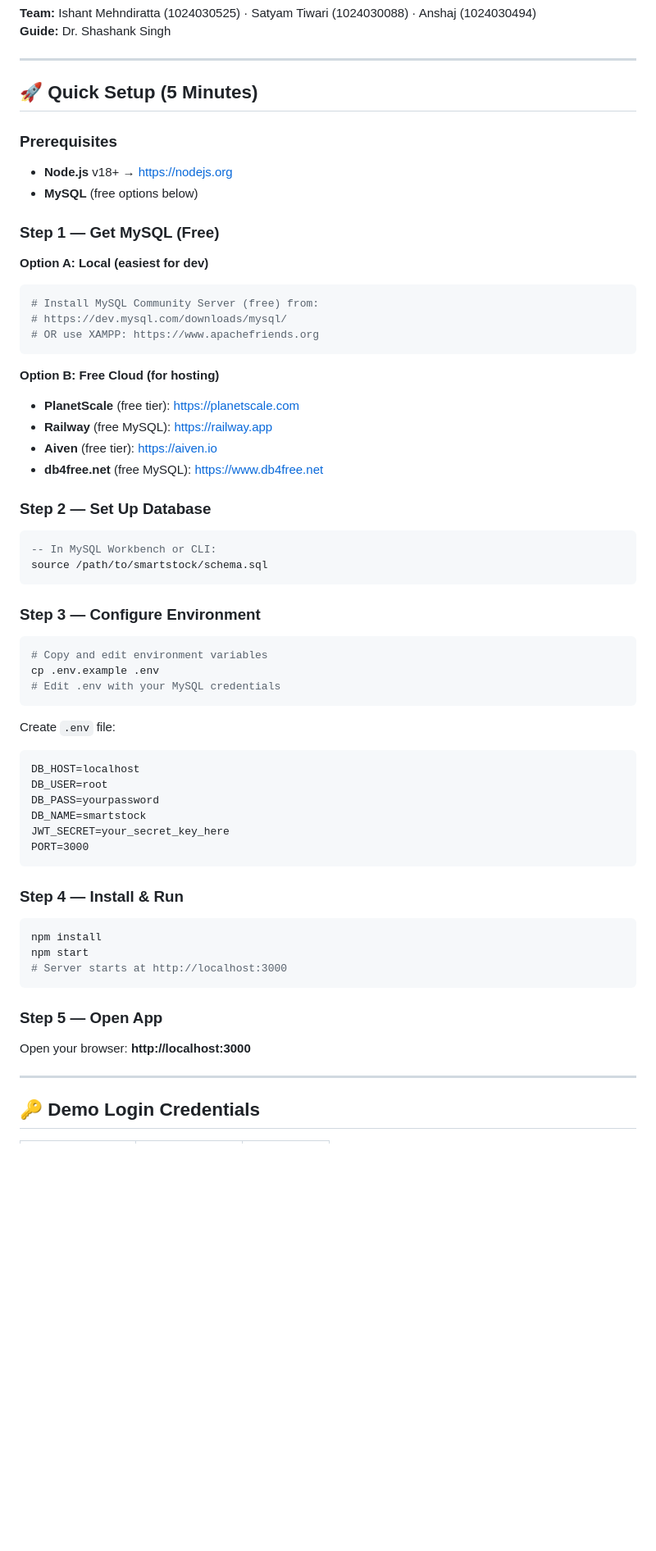
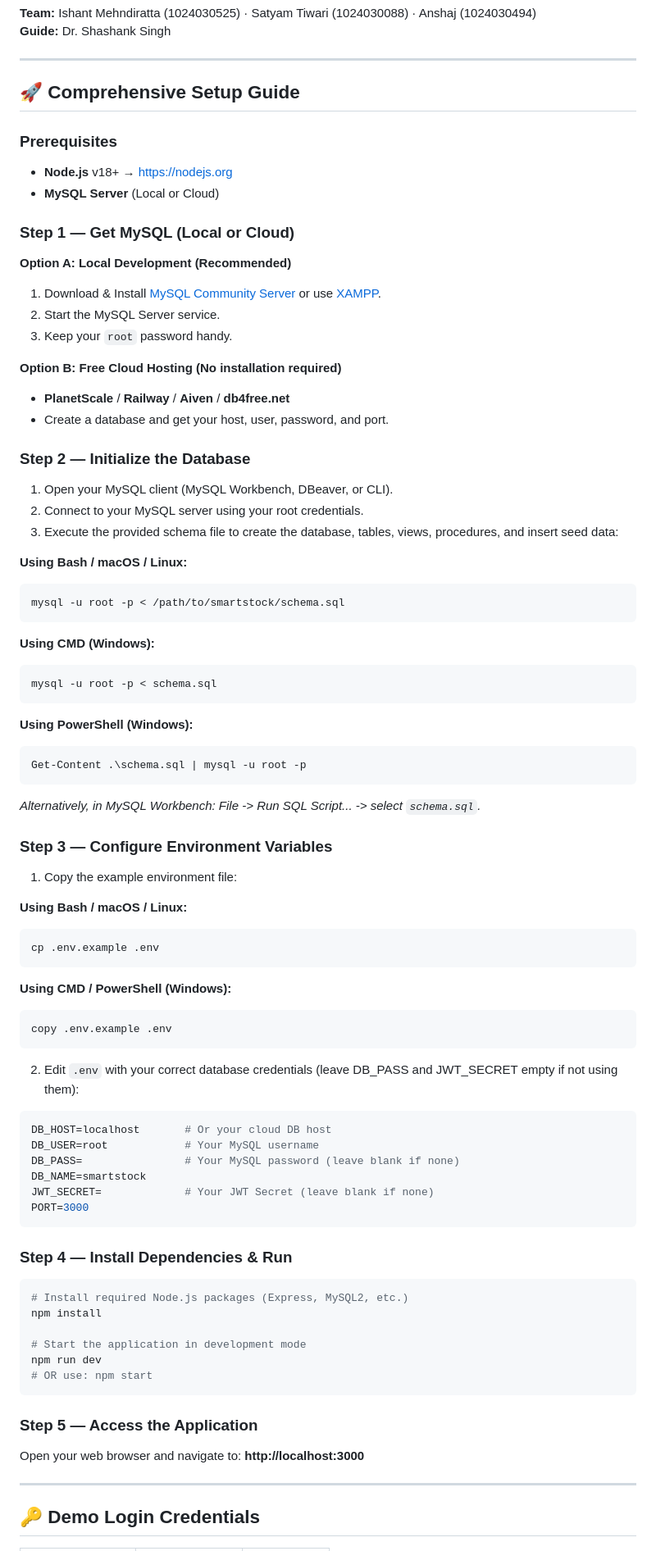
Before and after one commit to ISHANT-M/smartstock, a Markdown page: README.md, the part around one of its changes. Shown at 82% size. Drawn GitHub-style; blank space fills up the shorter version.

Commit message:
docs(readme): add detailed DBMS concepts and powershell/cmd setup guide

````diff
--- a/README.md
+++ b/README.md
@@ -7,59 +7,78 @@
 
 ---
 
-## 🚀 Quick Setup (5 Minutes)
+## 🚀 Comprehensive Setup Guide
 
 ### Prerequisites
 - **Node.js** v18+ → https://nodejs.org
-- **MySQL** (free options below)
+- **MySQL Server** (Local or Cloud)
 
-### Step 1 — Get MySQL (Free)
+### Step 1 — Get MySQL (Local or Cloud)
 
-**Option A: Local (easiest for dev)**
+**Option A: Local Development (Recommended)**
+1. Download & Install [MySQL Community Server](https://dev.mysql.com/downloads/mysql/) or use [XAMPP](https://www.apachefriends.org).
+2. Start the MySQL Server service.
+3. Keep your `root` password handy.
+
+**Option B: Free Cloud Hosting (No installation required)**
+- **PlanetScale** / **Railway** / **Aiven** / **db4free.net**
+- Create a database and get your host, user, password, and port.
+
+### Step 2 — Initialize the Database
+1. Open your MySQL client (MySQL Workbench, DBeaver, or CLI).
+2. Connect to your MySQL server using your root credentials.
+3. Execute the provided schema file to create the database, tables, views, procedures, and insert seed data:
+
+**Using Bash / macOS / Linux:**
 ```bash
-# Install MySQL Community Server (free) from:
-# https://dev.mysql.com/downloads/mysql/
-# OR use XAMPP: https://www.apachefriends.org
+mysql -u root -p < /path/to/smartstock/schema.sql
 ```
 
-**Option B: Free Cloud (for hosting)**
-- **PlanetScale** (free tier): https://planetscale.com
-- **Railway** (free MySQL): https://railway.app
-- **Aiven** (free tier): https://aiven.io
-- **db4free.net** (free MySQL): https://www.db4free.net
-
-### Step 2 — Set Up Database
-```sql
--- In MySQL Workbench or CLI:
-source /path/to/smartstock/schema.sql
+**Using CMD (Windows):**
+```cmd
+mysql -u root -p < schema.sql
 ```
 
-### Step 3 — Configure Environment
+**Using PowerShell (Windows):**
+```powershell
+Get-Content .\schema.sql | mysql -u root -p
+```
+*Alternatively, in MySQL Workbench: File -> Run SQL Script... -> select `schema.sql`.*
+
+### Step 3 — Configure Environment Variables
+1. Copy the example environment file:
+
+**Using Bash / macOS / Linux:**
 ```bash
-# Copy and edit environment variables
 cp .env.example .env
-# Edit .env with your MySQL credentials
 ```
 
-Create `.env` file:
+**Using CMD / PowerShell (Windows):**
+```cmd
+copy .env.example .env
 ```
-DB_HOST=localhost
-DB_USER=root
-DB_PASS=yourpassword
+2. Edit `.env` with your correct database credentials (leave DB_PASS and JWT_SECRET empty if not using them):
+```env
+DB_HOST=localhost       # Or your cloud DB host
+DB_USER=root            # Your MySQL username
+DB_PASS=                # Your MySQL password (leave blank if none)
 DB_NAME=smartstock
-JWT_SECRET=your_secret_key_here
+JWT_SECRET=             # Your JWT Secret (leave blank if none)
 PORT=3000
 ```
 
-### Step 4 — Install & Run
+### Step 4 — Install Dependencies & Run
 ```bash
+# Install required Node.js packages (Express, MySQL2, etc.)
 npm install
-npm start
-# Server starts at http://localhost:3000
+
+# Start the application in development mode
+npm run dev
+# OR use: npm start
 ```
 
-### Step 5 — Open App
-Open your browser: **http://localhost:3000**
+### Step 5 — Access the Application
+Open your web browser and navigate to: **http://localhost:3000**
 
 ---
 
````
Also changed, not shown: other parts of README.md (+43 -48 lines).
